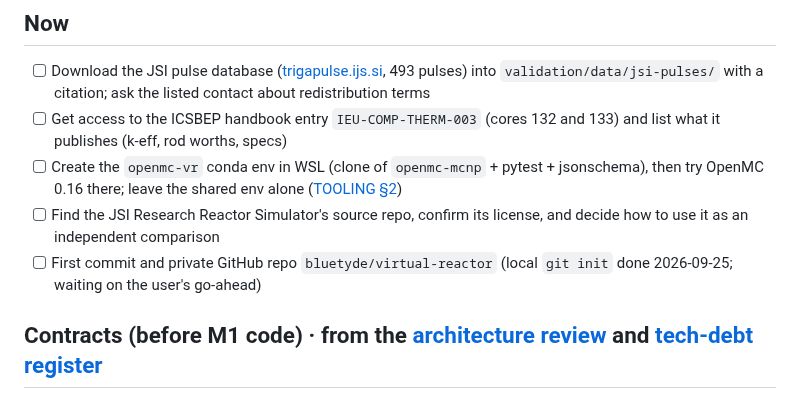
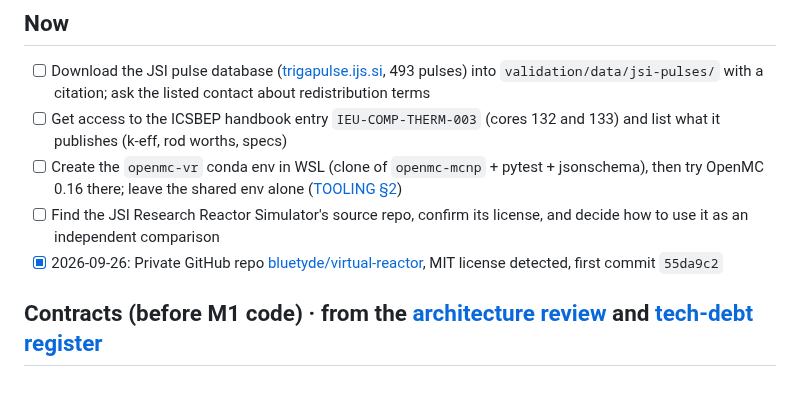
Before and after one commit to bluetyde/raft, a Markdown page: TODO.md, the part around the change. GitHub-like rendering.

Commit message:
TODO: record the private repo and first commit
Co-Authored-By: Claude Opus 5.5 <noreply@anthropic.com>

```diff
--- a/TODO.md
+++ b/TODO.md
@@ -9,7 +9,7 @@ Design lives in [PLAN.md](PLAN.md). Details per area in [docs/plans/](docs/plans
 - [ ] Get access to the ICSBEP handbook entry `IEU-COMP-THERM-003` (cores 132 and 133) and list what it publishes (k-eff, rod worths, specs)
 - [ ] Create the `openmc-vr` conda env in WSL (clone of `openmc-mcnp` + pytest + jsonschema), then try OpenMC 0.16 there; leave the shared env alone ([TOOLING §2](docs/TOOLING.md))
 - [ ] Find the JSI Research Reactor Simulator's source repo, confirm its license, and decide how to use it as an independent comparison
-- [ ] First commit and private GitHub repo `bluetyde/virtual-reactor` (local `git init` done 2026-09-25; waiting on the user's go-ahead)
+- [x] 2026-09-26: Private GitHub repo [bluetyde/virtual-reactor](https://github.com/bluetyde/virtual-reactor), MIT license detected, first commit `55da9c2`
 
 ## Contracts (before M1 code) · from the [architecture review](docs/ARCHITECTURE-REVIEW.md) and [tech-debt register](docs/TECH-DEBT-REVIEW.md)
 
```
